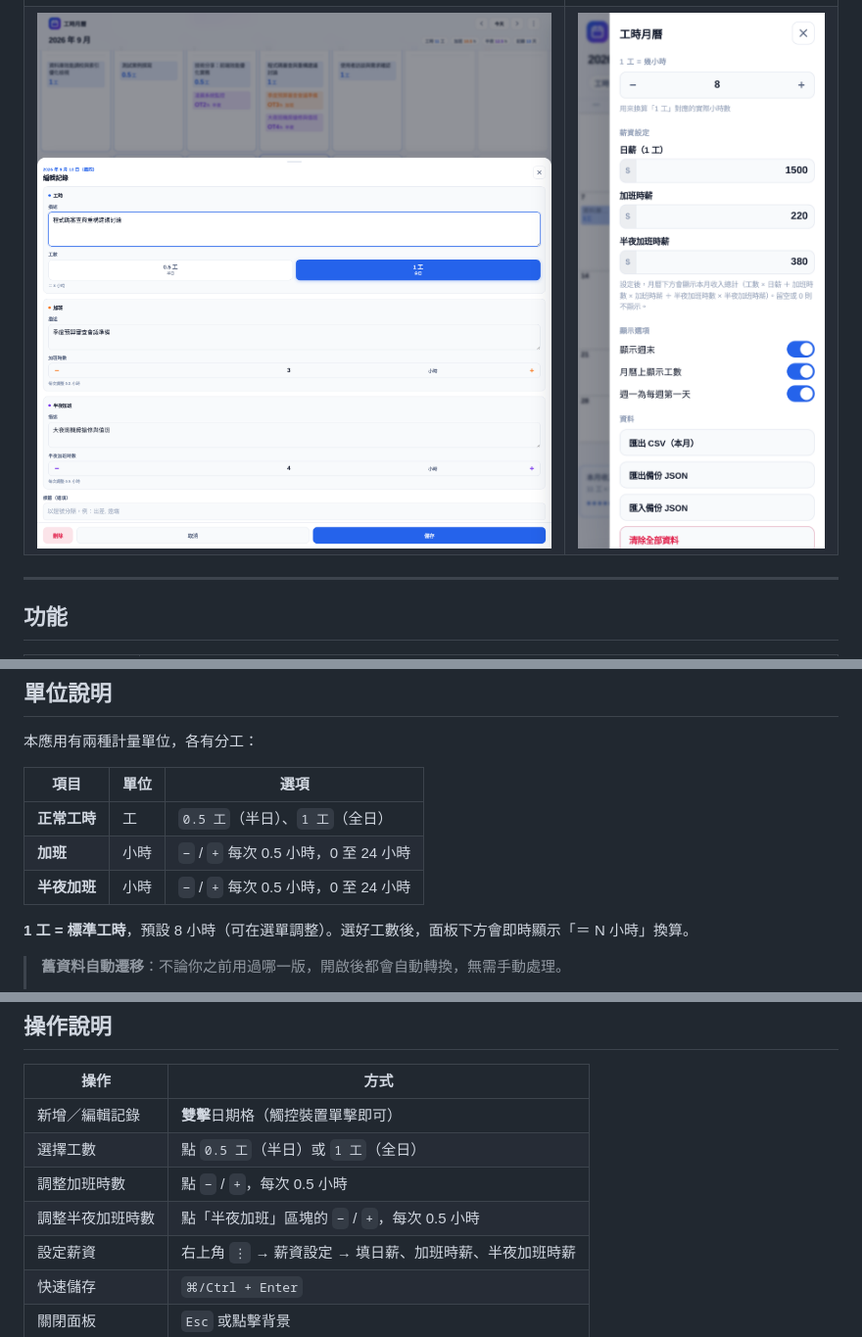
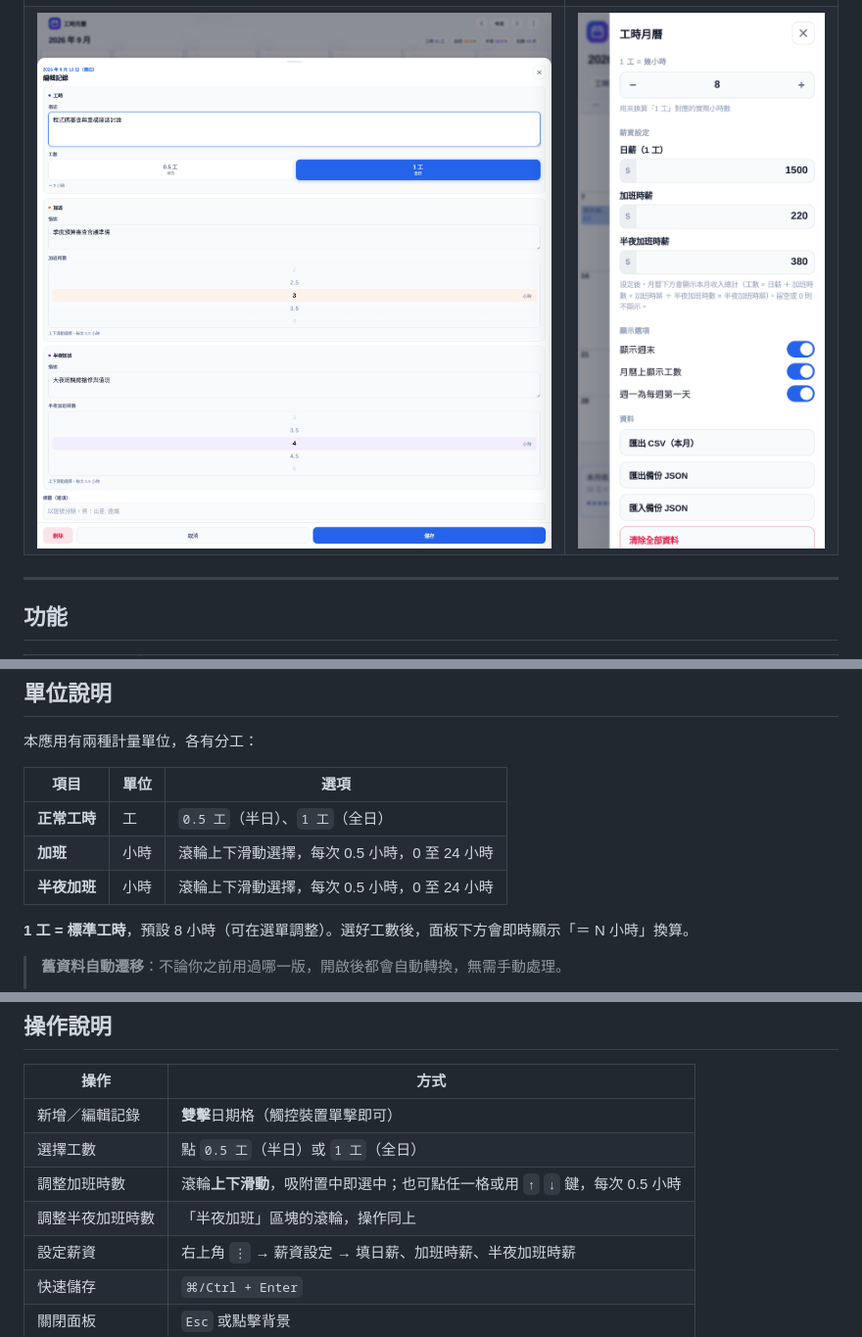
Before and after one commit to ValtaLab/worktime-calendar, a Markdown page: README.md, 3 parts joined by grey strips. Shown at 98% size. GitHub-like rendering; pictures changed too: screenshots/06-編輯面板-半夜加班.png.

```diff
--- a/README.md
+++ b/README.md
@@ -45,8 +45,8 @@
 | 項目 | 單位 | 選項 |
 | --- | --- | --- |
 | **正常工時** | 工 | `0.5 工`（半日）、`1 工`（全日） |
-| **加班** | 小時 | `−` / `+` 每次 0.5 小時，0 至 24 小時 |
-| **半夜加班** | 小時 | `−` / `+` 每次 0.5 小時，0 至 24 小時 |
+| **加班** | 小時 | 滾輪上下滑動選擇，每次 0.5 小時，0 至 24 小時 |
+| **半夜加班** | 小時 | 滾輪上下滑動選擇，每次 0.5 小時，0 至 24 小時 |
 
 **1 工 = 標準工時**，預設 8 小時（可在選單調整）。選好工數後，面板下方會即時顯示「＝ N 小時」換算。
 
@@ -299,8 +299,8 @@ GITHUB_TOKEN=<你的 token> bash push-api.sh -m "release: 1.6.0"
 | --- | --- |
 | 新增／編輯記錄 | **雙擊**日期格（觸控裝置單擊即可） |
 | 選擇工數 | 點 `0.5 工`（半日）或 `1 工`（全日） |
-| 調整加班時數 | 點 `−` / `+`，每次 0.5 小時 |
-| 調整半夜加班時數 | 點「半夜加班」區塊的 `−` / `+`，每次 0.5 小時 |
+| 調整加班時數 | 滾輪**上下滑動**，吸附置中即選中；也可點任一格或用 `↑` `↓` 鍵，每次 0.5 小時 |
+| 調整半夜加班時數 | 「半夜加班」區塊的滾輪，操作同上 |
 | 設定薪資 | 右上角 `⋮` → 薪資設定 → 填日薪、加班時薪、半夜加班時薪 |
 | 快速儲存 | `⌘/Ctrl + Enter` |
 | 關閉面板 | `Esc` 或點擊背景 |
```
Also changed, not shown: screenshots/01-月曆主介面.png, screenshots/03-編輯面板.png, screenshots/04-選單與版本.png, screenshots/07-收入金額顯示.png, 6 other files.
